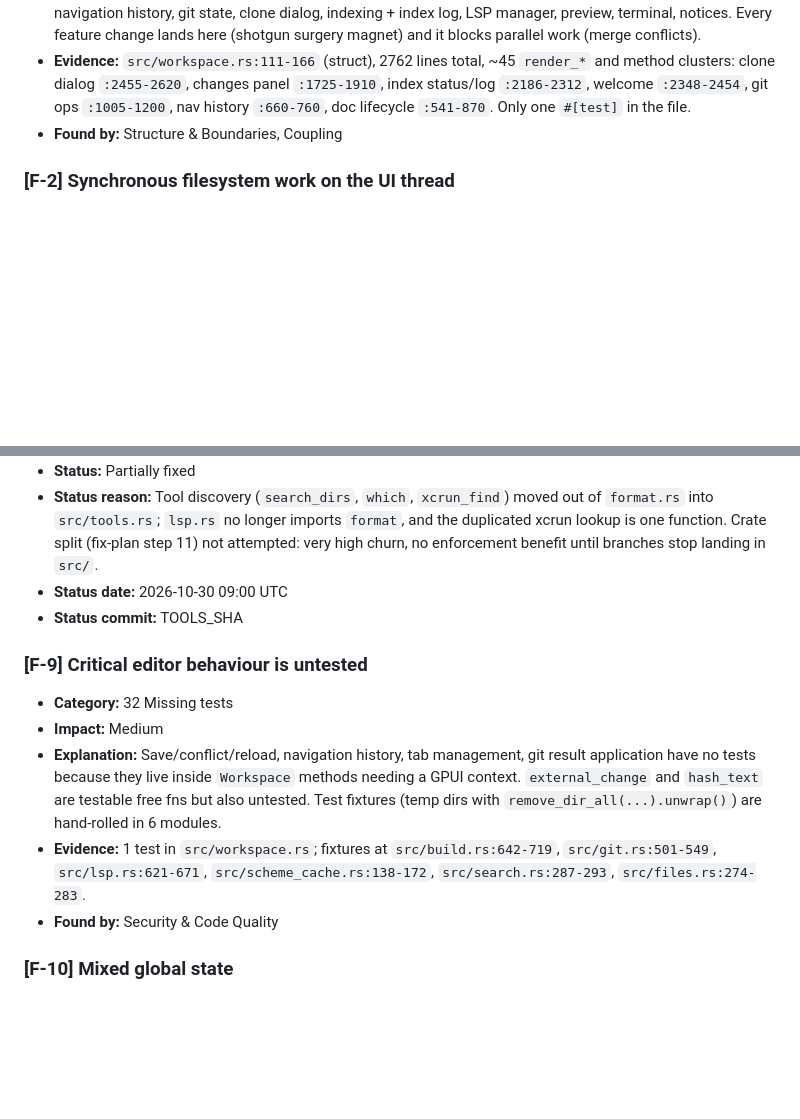
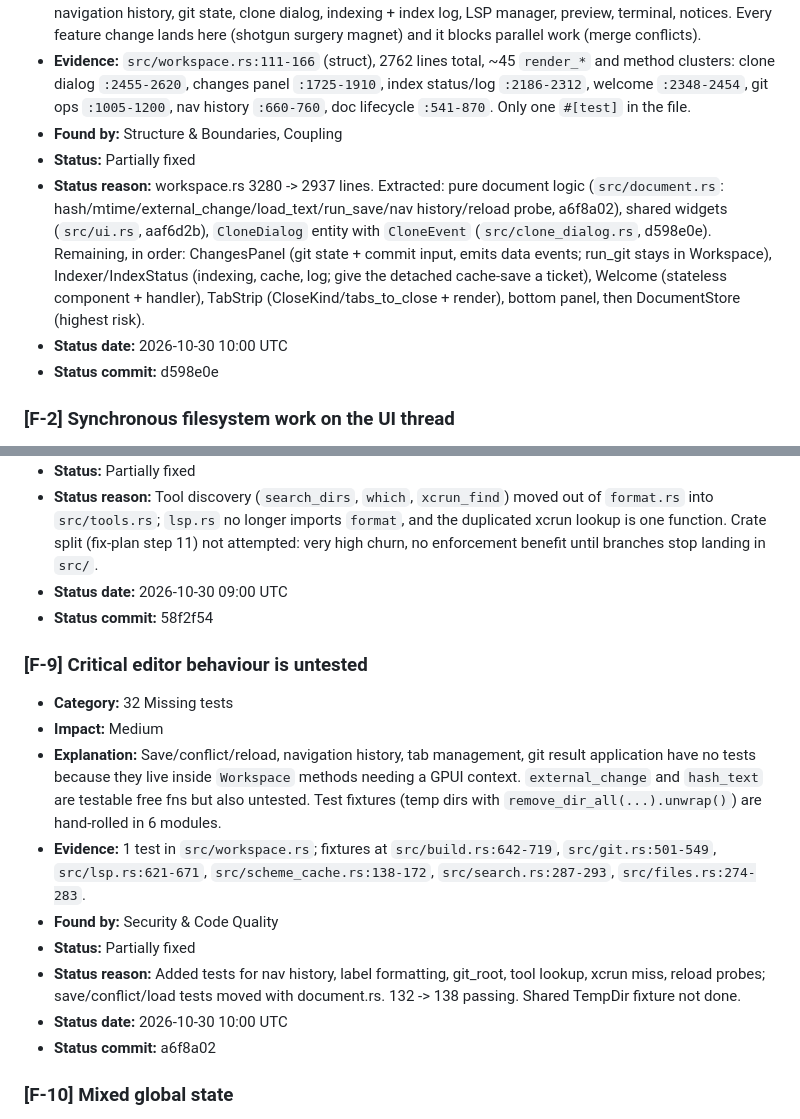
Before and after one commit to davitdarsalia/Code_Forge_Editor, a Markdown page: paad/architecture-reviews/2026-10-29-forge-architecture-report.md, 2 parts joined by grey strips. Rendered like a GitHub page; blank space fills up the shorter version.

```diff
--- a/paad/architecture-reviews/2026-10-29-forge-architecture-report.md
+++ b/paad/architecture-reviews/2026-10-29-forge-architecture-report.md
@@ -69,6 +69,10 @@ Forge is a single-crate macOS code editor. `main.rs` (612 lines) registers actio
 - **Explanation:** One struct with ~55 fields owns window layout, documents, autosave, external-reload, navigation history, git state, clone dialog, indexing + index log, LSP manager, preview, terminal, notices. Every feature change lands here (shotgun surgery magnet) and it blocks parallel work (merge conflicts).
 - **Evidence:** `src/workspace.rs:111-166` (struct), 2762 lines total, ~45 `render_*` and method clusters: clone dialog `:2455-2620`, changes panel `:1725-1910`, index status/log `:2186-2312`, welcome `:2348-2454`, git ops `:1005-1200`, nav history `:660-760`, doc lifecycle `:541-870`. Only one `#[test]` in the file.
 - **Found by:** Structure & Boundaries, Coupling
+- **Status:** Partially fixed
+- **Status reason:** workspace.rs 3280 -> 2937 lines. Extracted: pure document logic (`src/document.rs`: hash/mtime/external_change/load_text/run_save/nav history/reload probe, a6f8a02), shared widgets (`src/ui.rs`, aaf6d2b), `CloneDialog` entity with `CloneEvent` (`src/clone_dialog.rs`, d598e0e). Remaining, in order: ChangesPanel (git state + commit input, emits data events; run_git stays in Workspace), Indexer/IndexStatus (indexing, cache, log; give the detached cache-save a ticket), Welcome (stateless component + handler), TabStrip (CloseKind/tabs_to_close + render), bottom panel, then DocumentStore (highest risk).
+- **Status date:** 2026-10-30 10:00 UTC
+- **Status commit:** d598e0e
 
 ### [F-2] Synchronous filesystem work on the UI thread
 - **Category:** 12 Hidden side effects / 25 (logic in UI layer); violates the stated goal
@@ -139,7 +156,7 @@ Forge is a single-crate macOS code editor. `main.rs` (612 lines) registers actio
 - **Status:** Partially fixed
 - **Status reason:** Tool discovery (`search_dirs`, `which`, `xcrun_find`) moved out of `format.rs` into `src/tools.rs`; `lsp.rs` no longer imports `format`, and the duplicated xcrun lookup is one function. Crate split (fix-plan step 11) not attempted: very high churn, no enforcement benefit until branches stop landing in `src/`.
 - **Status date:** 2026-10-30 09:00 UTC
-- **Status commit:** TOOLS_SHA
+- **Status commit:** 58f2f54
 
 ### [F-9] Critical editor behaviour is untested
 - **Category:** 32 Missing tests
@@ -147,6 +164,10 @@ Forge is a single-crate macOS code editor. `main.rs` (612 lines) registers actio
 - **Explanation:** Save/conflict/reload, navigation history, tab management, git result application have no tests because they live inside `Workspace` methods needing a GPUI context. `external_change` and `hash_text` are testable free fns but also untested. Test fixtures (temp dirs with `remove_dir_all(...).unwrap()`) are hand-rolled in 6 modules.
 - **Evidence:** 1 test in `src/workspace.rs`; fixtures at `src/build.rs:642-719`, `src/git.rs:501-549`, `src/lsp.rs:621-671`, `src/scheme_cache.rs:138-172`, `src/search.rs:287-293`, `src/files.rs:274-283`.
 - **Found by:** Security & Code Quality
+- **Status:** Partially fixed
+- **Status reason:** Added tests for nav history, label formatting, git_root, tool lookup, xcrun miss, reload probes; save/conflict/load tests moved with document.rs. 132 -> 138 passing. Shared TempDir fixture not done.
+- **Status date:** 2026-10-30 10:00 UTC
+- **Status commit:** a6f8a02
 
 ### [F-10] Mixed global state
 - **Category:** 1 Global mutable state
```
Also changed, not shown: other parts of paad/architecture-reviews/2026-10-29-forge-architecture-report.md (+13 -0 lines).
